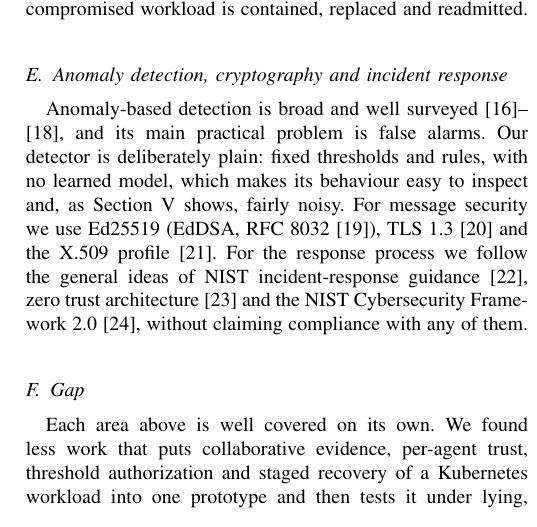
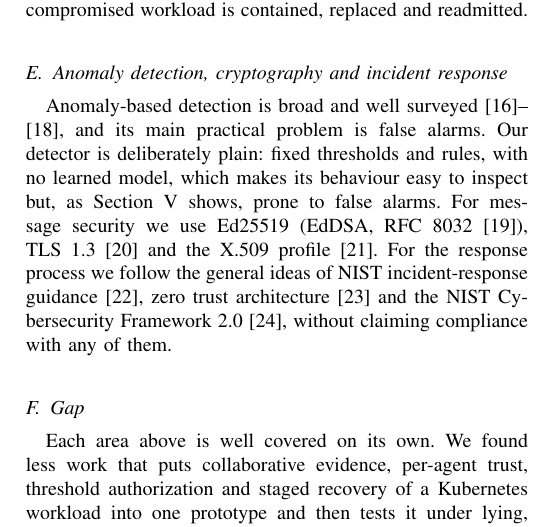
Before and after one commit to IdreesShaikh15/Cloud-Platform-Security, a LaTeX paper (docs/paper/main.tex): part of one column of page 2 of 12, cut so that both start at the same text. Compiled offline with pdfLaTeX.

Commit message:
docs: replace 'noisy' with 'prone to false alarms'
Co-Authored-By: Claude Sonnet 5.5 <noreply@anthropic.com>
Claude-Session: https://claude.ai/code/session_01AG1t6sdrMTtVE3DAGdAKDk

```diff
--- a/docs/paper/main.tex
+++ b/docs/paper/main.tex
@@ -73,7 +73,7 @@ The Byzantine generals problem~\cite{lamport82} and the impossibility result for
 Jarkas et al.~\cite{jarkas25} survey attacks and defences for containers, Patel et al.~\cite{patel13} and Modi et al.~\cite{modi13} review intrusion detection and prevention in the cloud, and NIST SP~800-190~\cite{nist190} gives container-hardening guidance. These sources describe threats and preventive controls. Our focus is the response: how a compromised workload is contained, replaced and readmitted.
 
 \subsection{Anomaly detection, cryptography and incident response}
-Anomaly-based detection is broad and well surveyed~\cite{garcia09,bhuyan14,khraisat19}, and its main practical problem is false alarms. Our detector is deliberately plain: fixed thresholds and rules, with no learned model, which makes its behaviour easy to inspect and, as Section~V shows, fairly noisy. For message security we use Ed25519 (EdDSA, RFC~8032~\cite{rfc8032}), TLS~1.3~\cite{rfc8446} and the X.509 profile~\cite{rfc5280}. For the response process we follow the general ideas of NIST incident-response guidance~\cite{nist61}, zero trust architecture~\cite{nist207} and the NIST Cybersecurity Framework~2.0~\cite{csf2}, without claiming compliance with any of them.
+Anomaly-based detection is broad and well surveyed~\cite{garcia09,bhuyan14,khraisat19}, and its main practical problem is false alarms. Our detector is deliberately plain: fixed thresholds and rules, with no learned model, which makes its behaviour easy to inspect but, as Section~V shows, prone to false alarms. For message security we use Ed25519 (EdDSA, RFC~8032~\cite{rfc8032}), TLS~1.3~\cite{rfc8446} and the X.509 profile~\cite{rfc5280}. For the response process we follow the general ideas of NIST incident-response guidance~\cite{nist61}, zero trust architecture~\cite{nist207} and the NIST Cybersecurity Framework~2.0~\cite{csf2}, without claiming compliance with any of them.
 
 \subsection{Gap}
 Each area above is well covered on its own. We found less work that puts collaborative evidence, per-agent trust, threshold authorization and staged recovery of a Kubernetes workload into one prototype and then tests it under lying, crashed and colluding agents. Table~\ref{tab:related} summarizes how our prototype relates to the literature. The right-hand column states what we do, not what is new.
```
Also changed, not shown: 1 other file.
